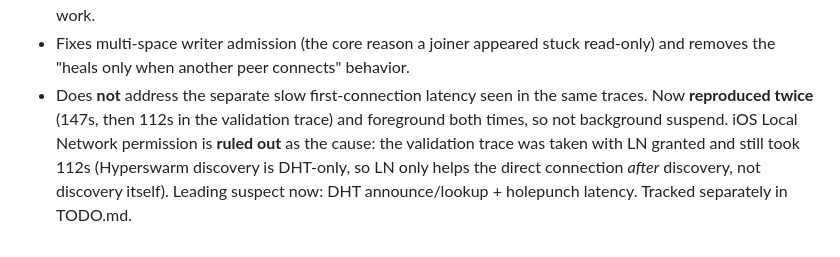
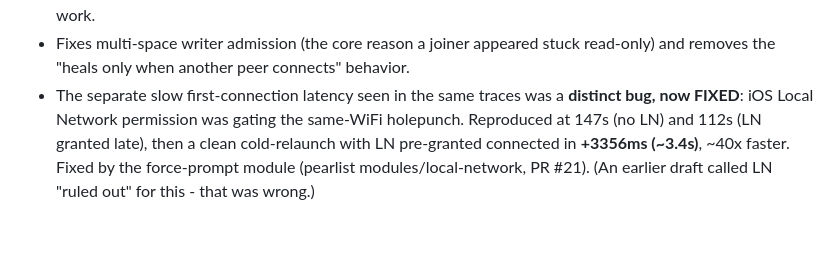
Before and after one commit to peerloomllc/pearlist, a Markdown page: proposals/2026-07-01-pairing-reused-connection.md, the part around the change. GitHub-like rendering.

Commit message:
docs: slow first-connect confirmed fixed by Local Network grant
Clean cold-relaunch test with LN pre-granted connected the iPhone to the
Pixel in +3356ms (~3.4s) from worklet boot, vs 147s (no LN) and 112s (LN
granted late) - ~40x faster. Confirms the slow first-connect was iOS Local
Network permission gating the same-WiFi holepunch, fixed by the force-prompt
module (PR #21). Corrects the earlier (wrong) 'LN ruled out' note.

Co-Authored-By: Claude Opus 4.8 (1M context) <noreply@anthropic.com>

```diff
--- a/proposals/2026-07-01-pairing-reused-connection.md
+++ b/proposals/2026-07-01-pairing-reused-connection.md
@@ -192,10 +192,9 @@ The 5s hello retry is unchanged once a channel is paired.
   close. Bounded; no per-op work.
 - Fixes multi-space writer admission (the core reason a joiner appeared stuck
   read-only) and removes the "heals only when another peer connects" behavior.
-- Does **not** address the separate slow first-connection latency seen in the
-  same traces. Now **reproduced twice** (147s, then 112s in the validation trace)
-  and foreground both times, so not background suspend. iOS Local Network
-  permission is **ruled out** as the cause: the validation trace was taken with LN
-  granted and still took 112s (Hyperswarm discovery is DHT-only, so LN only helps
-  the direct connection *after* discovery, not discovery itself). Leading suspect
-  now: DHT announce/lookup + holepunch latency. Tracked separately in TODO.md.
+- The separate slow first-connection latency seen in the same traces was a
+  **distinct bug, now FIXED**: iOS Local Network permission was gating the
+  same-WiFi holepunch. Reproduced at 147s (no LN) and 112s (LN granted late), then
+  a clean cold-relaunch with LN pre-granted connected in **+3356ms (~3.4s)**, ~40x
+  faster. Fixed by the force-prompt module (pearlist modules/local-network, PR #21).
+  (An earlier draft called LN "ruled out" for this - that was wrong.)
```
